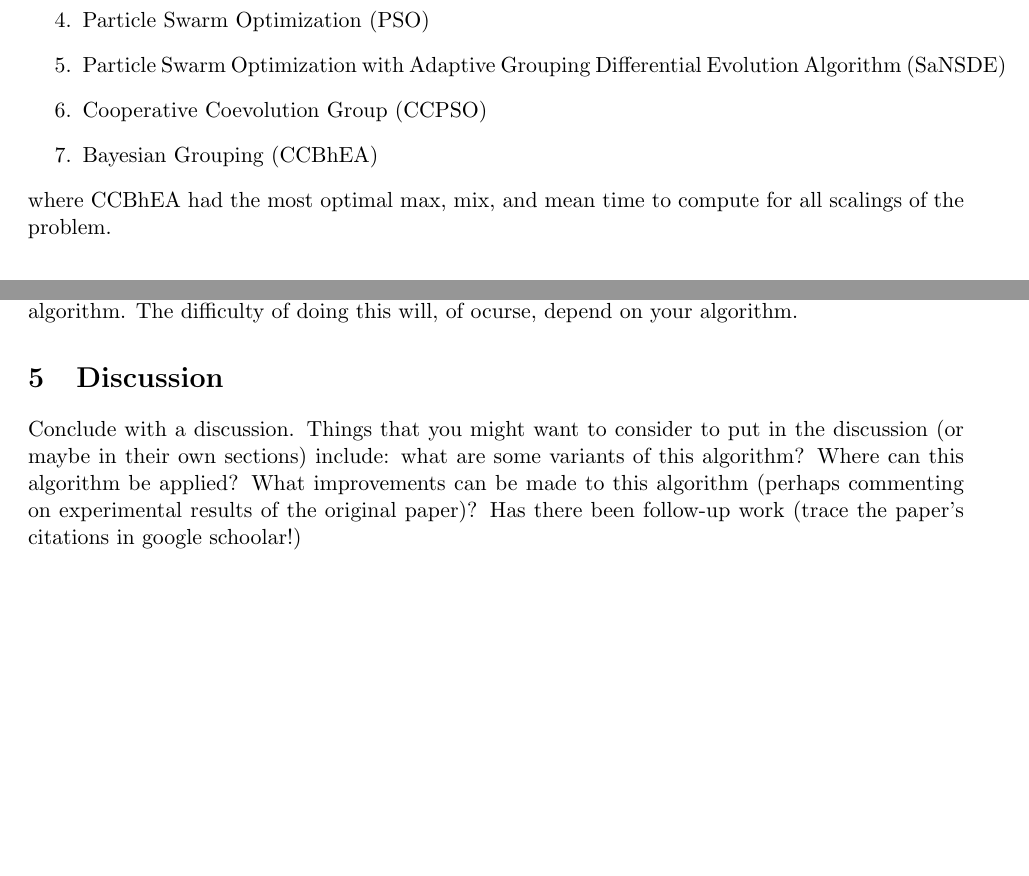
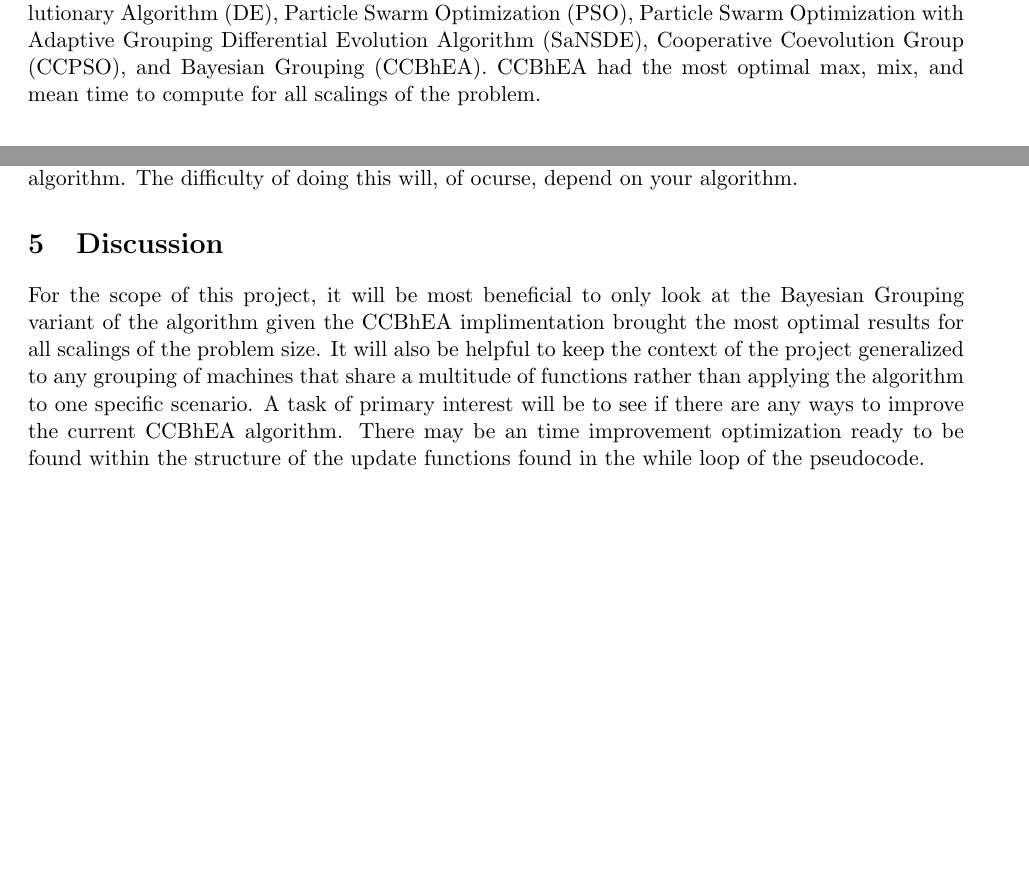
Before and after one commit to JaniR13/AdvAlgoProject, a LaTeX document (Part3/P03-group06.tex): two parts of pages 1 and 2 of 2, joined at a grey line, cut so that both start at the same text, the shorter picture padded with empty space. Compiled offline with pdfLaTeX.

Commit message:
finished discussion portion

```diff
--- a/Part3/P03-group06.tex
+++ b/Part3/P03-group06.tex
@@ -28,9 +23,4 @@ The metrics of the algorithm's success in \cite{sun2015bayesian} compare the alg
-	\item Particle Swarm Optimization (PSO)
-	\item Particle Swarm Optimization with Adaptive Grouping Differential Evolution Algorithm (SaNSDE)
-	\item Cooperative Coevolution Group (CCPSO)
-	\item Bayesian Grouping (CCBhEA)
-\end{enumerate}
-where CCBhEA had the most optimal max, mix, and mean time to compute for all scalings of the problem.
+The metrics of the algorithm's success in \cite{sun2015bayesian} compare the algorithm run on the following seven environments: Genetic Algorithm (GA), Binary Genetic Algorithm (Binary GA), Differential Evolutionary Algorithm (DE), Particle Swarm Optimization (PSO), Particle Swarm Optimization with Adaptive Grouping Differential Evolution Algorithm (SaNSDE), Cooperative Coevolution Group (CCPSO), and Bayesian Grouping (CCBhEA). CCBhEA had the most optimal max, mix, and mean time to compute for all scalings of the problem.
 
 \section{Motivation}
 The Job-Shop Scheduling Problem (JSP) is an NP-Hard problem in computer science\cite{cheng1996tutorial}. Let us imagine we have a set of machines and a set of jobs to be completed. Each job is a set of operations and the operation order is fixed. In the classical formulation of JSP, each operation has a fixed processing time, and a required machine. However, these authors used the flexible job-shop scheduling problem (fJSP) that assumes that one machine can perform multiple kinds of operation, and as such, there is no fixed processing time \cite{sun2015bayesian}. There are several potential constraints we could use including: a job does not visit the same machines twice; there are no precedence constraints among operations of different jobs; operations can not be interrupted; etc. Both JSP and fJSP are minimization problems, that is, we generally want to minimize the overall time to completion of all the jobs. As we stated before, there is no way to solve this problem in less than exponential time. Therefore, there are several algorithms we can use to approximate the solution. The authors combined Bayesian Optimization and Evolutionary Algorithms approaches to approximate a solution for the fJSP.
@@ -62,11 +52,6 @@ running time analysis of the algorithm.  The difficulty of doing this will, of
 ocurse, depend on your algorithm.
 
 \section{Discussion}
-Conclude with a discussion.  Things that you might want to consider to put in
-the discussion (or maybe in their own sections) include: what are some variants
-of this algorithm? Where can this algorithm be applied?  What improvements can
-be made to this algorithm (perhaps commenting on experimental results of the
-original paper)?  Has there been follow-up work (trace the paper's citations in
-google schoolar!)
+For the scope of this project, it will be most beneficial to only look at the Bayesian Grouping variant of the algorithm given the CCBhEA implimentation brought the most optimal results for all scalings of the problem size. It will also be helpful to keep the context of the project generalized to any grouping of machines that share a multitude of functions rather than applying the algorithm to one specific scenario. A task of primary interest will be to see if there are any ways to improve the current CCBhEA algorithm. There may be an time improvement optimization ready to be found within the structure of the update functions found in the while loop of the pseudocode.
 
 \end{document}
```
Also changed, not shown: Part3/P03-group06.pdf, Part3/P03-group06.tex (5 more changed lines).
